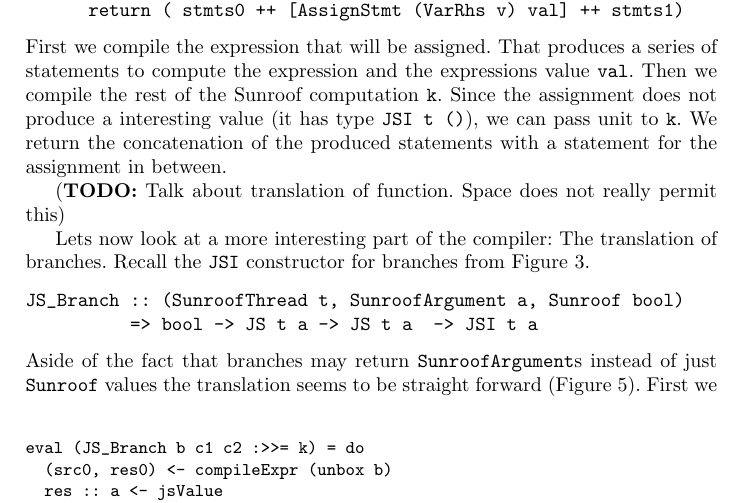
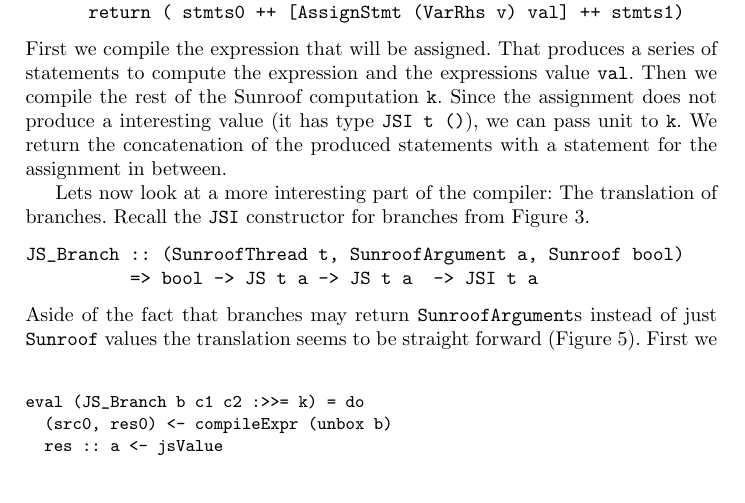
Before and after one commit to ku-fpg/paper-sunroof-tfp13, a LaTeX paper (sunroof.tex, which reads sections/compiler.tex): part of page 12 of 19, cut so that both start at the same text. Compiled offline with pdfLaTeX.

Commit message:
We are not going to include function translation due to lack of space.

```diff
--- a/sections/compiler.tex
+++ b/sections/compiler.tex
@@ -58,11 +58,6 @@ the assignment does not produce a interesting value (it has type \Src{JSI t ()})
 we can pass unit to \Src{k}.
 We return the concatenation of the produced statements with a statement
 for the assignment in between.
-
-%The \Src{unbox} functions reveal the
-%\Src{Expr} inside of our Sunroof wrapper types.
-
-\TODO{Talk about translation of function. Space does not really permit this}
 
 Lets now look at a more interesting part of the compiler: The translation of
 branches.
```
